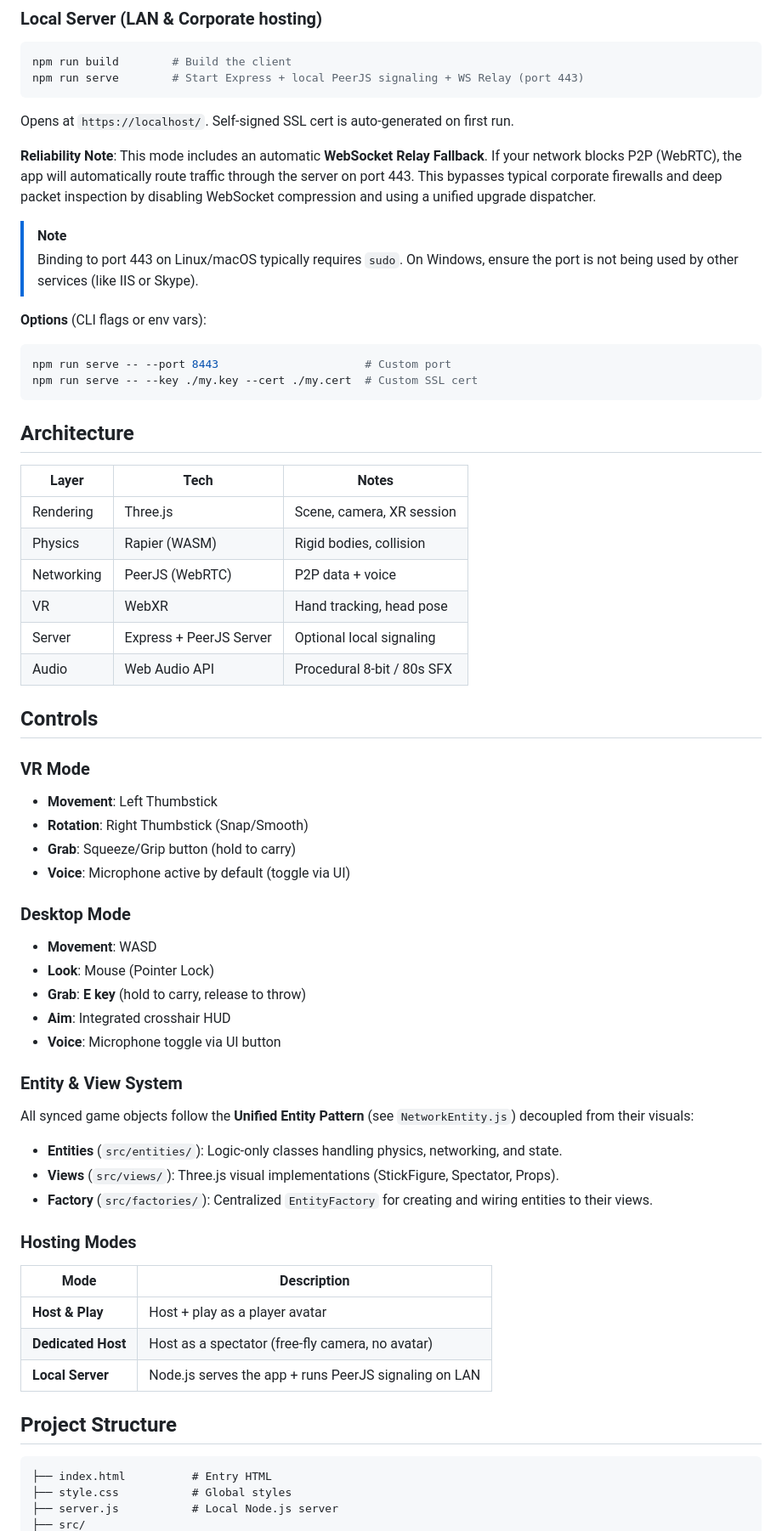
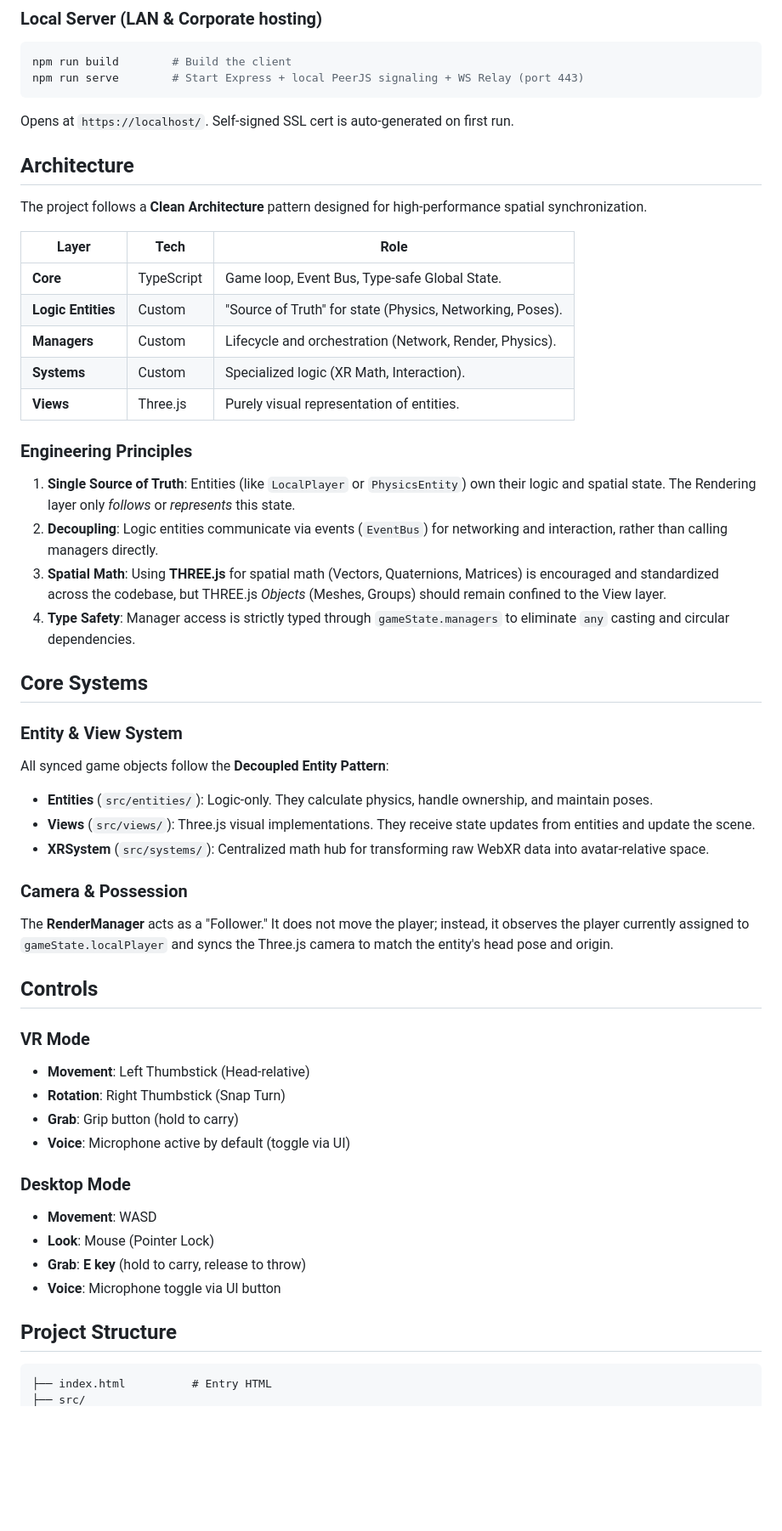
Before and after one commit to NeoSpark314/TheHangout, a Markdown page: README.md, the part around one of its changes. Shown at 85% size. Rendered like a GitHub page; blank space fills up the shorter version.

````diff
--- a/README.md
+++ b/README.md
@@ -18,63 +18,52 @@ npm run serve        # Start Express + local PeerJS signaling + WS Relay (port 4
 
 Opens at `https://localhost/`. Self-signed SSL cert is auto-generated on first run.
 
-**Reliability Note**: This mode includes an automatic **WebSocket Relay Fallback**. If your network blocks P2P (WebRTC), the app will automatically route traffic through the server on port 443. This bypasses typical corporate firewalls and deep packet inspection by disabling WebSocket compression and using a unified upgrade dispatcher.
-
-> [!NOTE]
-> Binding to port 443 on Linux/macOS typically requires `sudo`. On Windows, ensure the port is not being used by other services (like IIS or Skype).
-
-**Options** (CLI flags or env vars):
-```bash
-npm run serve -- --port 8443                      # Custom port
-npm run serve -- --key ./my.key --cert ./my.cert  # Custom SSL cert
-```
-
 ## Architecture
 
-| Layer | Tech | Notes |
-|-------|------|-------|
-| Rendering | Three.js | Scene, camera, XR session |
-| Physics | Rapier (WASM) | Rigid bodies, collision |
-| Networking | PeerJS (WebRTC) | P2P data + voice |
-| VR | WebXR | Hand tracking, head pose |
-| Server | Express + PeerJS Server | Optional local signaling |
-| Audio | Web Audio API | Procedural 8-bit / 80s SFX |
+The project follows a **Clean Architecture** pattern designed for high-performance spatial synchronization.
+
+| Layer | Tech | Role |
+|-------|------|------|
+| **Core** | TypeScript | Game loop, Event Bus, Type-safe Global State. |
+| **Logic Entities** | Custom | "Source of Truth" for state (Physics, Networking, Poses). |
+| **Managers** | Custom | Lifecycle and orchestration (Network, Render, Physics). |
+| **Systems** | Custom | Specialized logic (XR Math, Interaction). |
+| **Views** | Three.js | Purely visual representation of entities. |
+
+### Engineering Principles
+
+1.  **Single Source of Truth**: Entities (like `LocalPlayer` or `PhysicsEntity`) own their logic and spatial state. The Rendering layer only *follows* or *represents* this state.
+2.  **Decoupling**: Logic entities communicate via events (`EventBus`) for networking and interaction, rather than calling managers directly.
+3.  **Spatial Math**: Using **THREE.js** for spatial math (Vectors, Quaternions, Matrices) is encouraged and standardized across the codebase, but THREE.js *Objects* (Meshes, Groups) should remain confined to the View layer.
+4.  **Type Safety**: Manager access is strictly typed through `gameState.managers` to eliminate `any` casting and circular dependencies.
+
+## Core Systems
+
+### Entity & View System
+All synced game objects follow the **Decoupled Entity Pattern**:
+- **Entities** (`src/entities/`): Logic-only. They calculate physics, handle ownership, and maintain poses.
+- **Views** (`src/views/`): Three.js visual implementations. They receive state updates from entities and update the scene.
+- **XRSystem** (`src/systems/`): Centralized math hub for transforming raw WebXR data into avatar-relative space.
+
+### Camera & Possession
+The **RenderManager** acts as a "Follower." It does not move the player; instead, it observes the player currently assigned to `gameState.localPlayer` and syncs the Three.js camera to match the entity's head pose and origin.
 
 ## Controls
 
 ### VR Mode
-- **Movement**: Left Thumbstick
-- **Rotation**: Right Thumbstick (Snap/Smooth)
-- **Grab**: Squeeze/Grip button (hold to carry)
+- **Movement**: Left Thumbstick (Head-relative)
+- **Rotation**: Right Thumbstick (Snap Turn)
+- **Grab**: Grip button (hold to carry)
 - **Voice**: Microphone active by default (toggle via UI)
 
 ### Desktop Mode
 - **Movement**: WASD
 - **Look**: Mouse (Pointer Lock)
 - **Grab**: **E key** (hold to carry, release to throw)
-- **Aim**: Integrated crosshair HUD
 - **Voice**: Microphone toggle via UI button
-
-### Entity & View System
-
-All synced game objects follow the **Unified Entity Pattern** (see `NetworkEntity.js`) decoupled from their visuals:
-
-- **Entities** (`src/entities/`): Logic-only classes handling physics, networking, and state.
-- **Views** (`src/views/`): Three.js visual implementations (StickFigure, Spectator, Props).
-- **Factory** (`src/factories/`): Centralized `EntityFactory` for creating and wiring entities to their views.
-
-### Hosting Modes
-
-| Mode | Description |
-|------|-------------|
-| **Host & Play** | Host + play as a player avatar |
-| **Dedicated Host** | Host as a spectator (free-fly camera, no avatar) |
-| **Local Server** | Node.js serves the app + runs PeerJS signaling on LAN |
 
 ## Project Structure
 
 ```
 ├── index.html          # Entry HTML
-├── style.css           # Global styles
-├── server.js           # Local Node.js server
 ├── src/
````
Also changed, not shown: other parts of README.md (+8 -16 lines).
